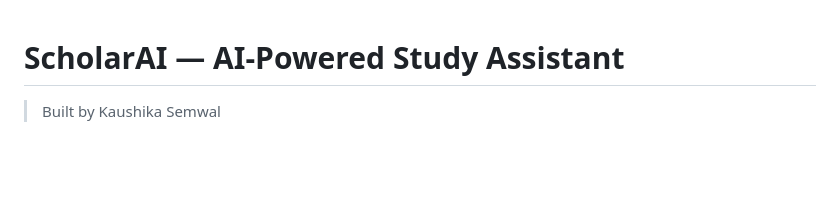
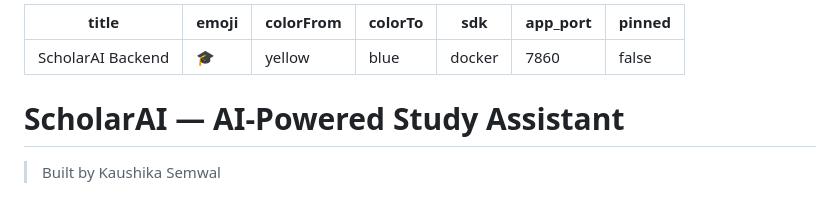
Before and after one commit to kaushikasemwal/ScholarAI_Project, a Markdown page: README.md, the part around the change. GitHub-like rendering; blank space fills up the shorter version.

```diff
--- a/README.md
+++ b/README.md
@@ -1,3 +1,13 @@
+---
+title: ScholarAI Backend
+emoji: 🎓
+colorFrom: yellow
+colorTo: blue
+sdk: docker
+app_port: 7860
+pinned: false
+---
+
 # ScholarAI — AI-Powered Study Assistant
 
 > Built by Kaushika Semwal
```
